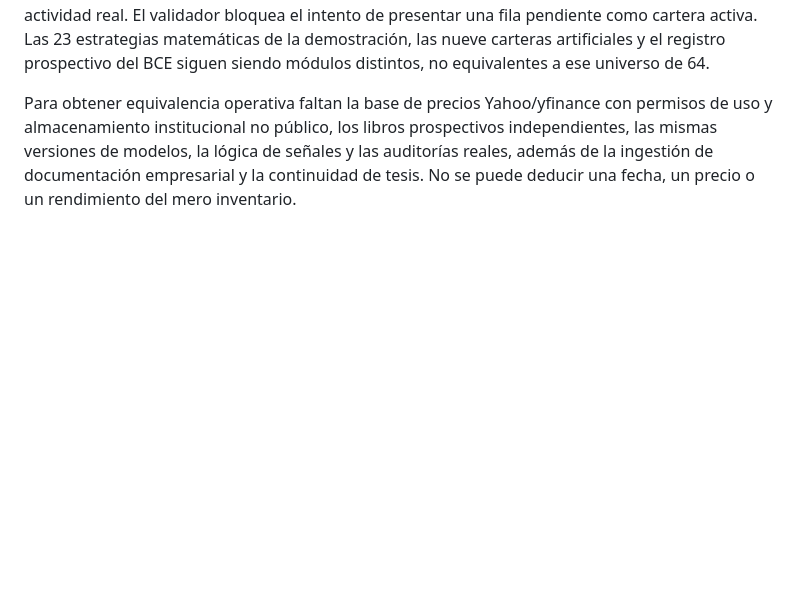
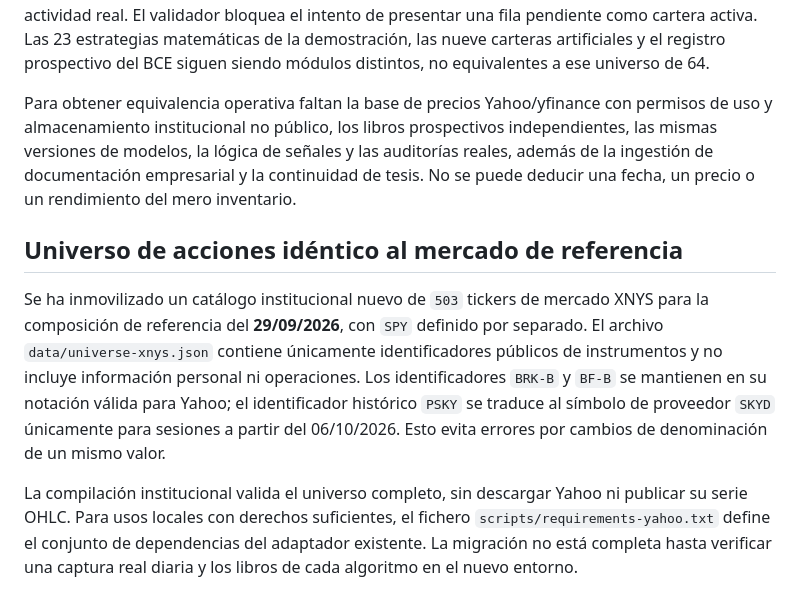
Before and after one commit to idealab2026/laboratorio-cuantitativo, a Markdown page: README.md, the part around the change. GitHub-like rendering; blank space fills up the shorter version.

Commit message:
Document precise 503 symbol source roster and dated Yahoo ticker mapping

```diff
--- a/README.md
+++ b/README.md
@@ -128,3 +128,10 @@ La pestaña **Inventario completo · 64** registra las familias del sistema de i
 **Esto es cobertura de funciones, no importación de resultados.** Las 64 líneas comienzan expresamente como `not_migrated` con todos los resultados económicos en `null`, sin histórico y sin actividad real. El validador bloquea el intento de presentar una fila pendiente como cartera activa. Las 23 estrategias matemáticas de la demostración, las nueve carteras artificiales y el registro prospectivo del BCE siguen siendo módulos distintos, no equivalentes a ese universo de 64.
 
 Para obtener equivalencia operativa faltan la base de precios Yahoo/yfinance con permisos de uso y almacenamiento institucional no público, los libros prospectivos independientes, las mismas versiones de modelos, la lógica de señales y las auditorías reales, además de la ingestión de documentación empresarial y la continuidad de tesis. No se puede deducir una fecha, un precio o un rendimiento del mero inventario.
+
+
+## Universo de acciones idéntico al mercado de referencia
+
+Se ha inmovilizado un catálogo institucional nuevo de `503` tickers de mercado XNYS para la composición de referencia del **29/09/2026**, con `SPY` definido por separado. El archivo `data/universe-xnys.json` contiene únicamente identificadores públicos de instrumentos y no incluye información personal ni operaciones. Los identificadores `BRK-B` y `BF-B` se mantienen en su notación válida para Yahoo; el identificador histórico `PSKY` se traduce al símbolo de proveedor `SKYD` únicamente para sesiones a partir del 06/10/2026. Esto evita errores por cambios de denominación de un mismo valor.
+
+La compilación institucional valida el universo completo, sin descargar Yahoo ni publicar su serie OHLC. Para usos locales con derechos suficientes, el fichero `scripts/requirements-yahoo.txt` define el conjunto de dependencias del adaptador existente. La migración no está completa hasta verificar una captura real diaria y los libros de cada algoritmo en el nuevo entorno.
```
